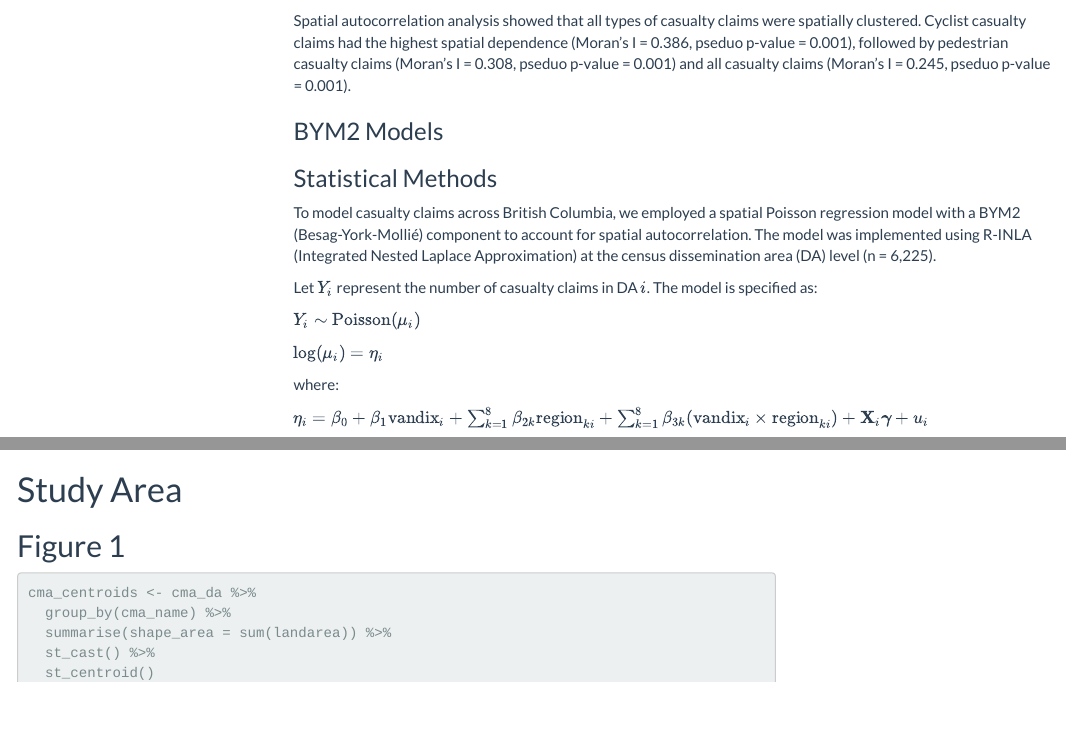
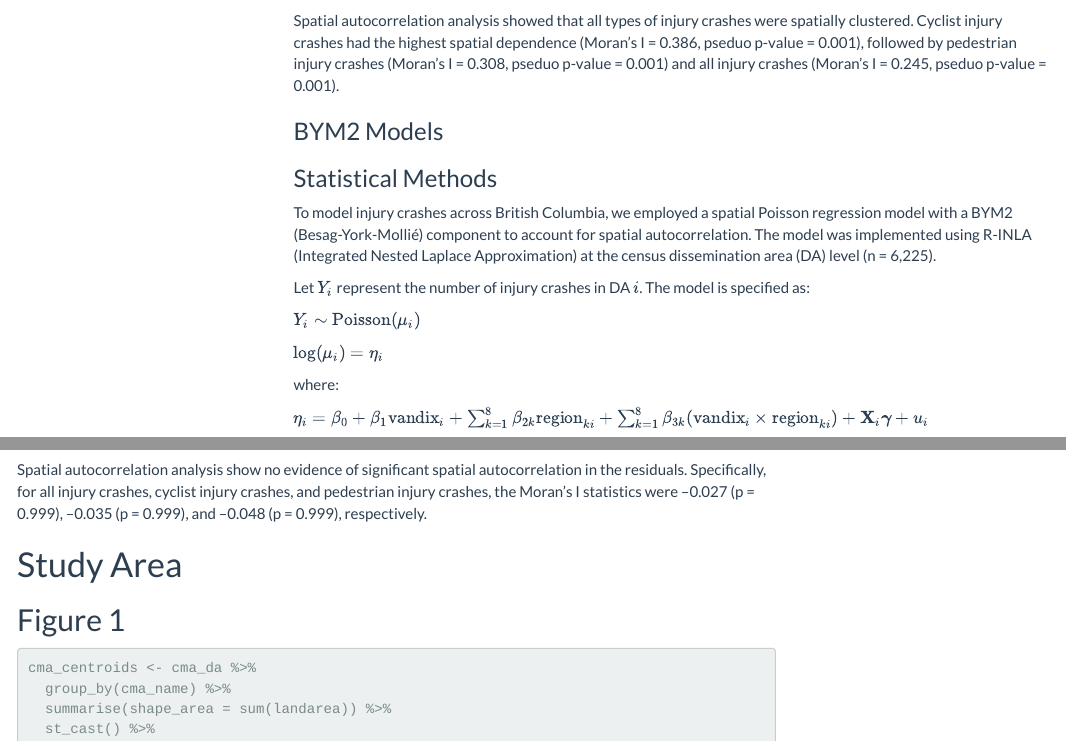
Before and after one commit to mbcalles/Area-Level-Deprivation-Traffic-Injury, an R Markdown document (R/05_modeling_neighbourhood_ses.Rmd): the page in a window 1100 px wide, from 18270 px down, and a second part further down, joined at a grey line. Rendered offline with R 4.5, knitr and Pandoc, with nearby package versions; some code elsewhere in the file could not run offline; menus at the side of the page are left out.

Commit message:
Update 05_modeling_neighbourhood_ses.Rmd
add moran's i description, fix typo for VanDIX

````diff
--- a/R/05_modeling_neighbourhood_ses.Rmd
+++ b/R/05_modeling_neighbourhood_ses.Rmd
@@ -759,7 +759,7 @@ morans_table %>%
 
 ```
 
-Spatial autocorrelation analysis showed that all types of casualty claims were spatially clustered. Cyclist casualty claims had the highest spatial dependence (Moran's I = 0.386, pseduo p-value = 0.001), followed by pedestrian casualty claims (Moran's I = 0.308, pseduo p-value = 0.001) and all casualty claims (Moran's I = 0.245, pseduo p-value = 0.001).
+Spatial autocorrelation analysis showed that all types of injury crashes were spatially clustered. Cyclist injury crashes had the highest spatial dependence (Moran's I = 0.386, pseduo p-value = 0.001), followed by pedestrian injury crashes (Moran's I = 0.308, pseduo p-value = 0.001) and all injury crashes (Moran's I = 0.245, pseduo p-value = 0.001).
 
 
 ### BYM2 Models
@@ -767,9 +767,9 @@ Spatial autocorrelation analysis showed that all types of casualty claims were s
 
 ### Statistical Methods
 
-To model casualty claims across British Columbia, we employed a spatial Poisson regression model with a BYM2 (Besag-York-Mollié) component to account for spatial autocorrelation. The model was implemented using R-INLA (Integrated Nested Laplace Approximation) at the census dissemination area (DA) level (n = 6,225).
-
-Let $Y_i$ represent the number of casualty claims in DA $i$. The model is specified as:
+To model injury crashes across British Columbia, we employed a spatial Poisson regression model with a BYM2 (Besag-York-Mollié) component to account for spatial autocorrelation. The model was implemented using R-INLA (Integrated Nested Laplace Approximation) at the census dissemination area (DA) level (n = 6,225).
+
+Let $Y_i$ represent the number of injury crashes in DA $i$. The model is specified as:
 
 $Y_i \sim \text{Poisson}(\mu_i)$
 
@@ -1719,6 +1719,7 @@ morans_table %>%
 
 ```
 
+Spatial autocorrelation analysis show no evidence of significant spatial autocorrelation in the residuals. Specifically, for all injury crashes, cyclist injury crashes, and pedestrian injury crashes, the Moran’s I statistics were –0.027 (p = 0.999), –0.035 (p = 0.999), and –0.048 (p = 0.999), respectively.
 
 # Study Area
 
````
Also changed, not shown: R/05_modeling_neighbourhood_ses.Rmd (2 more changed lines).
